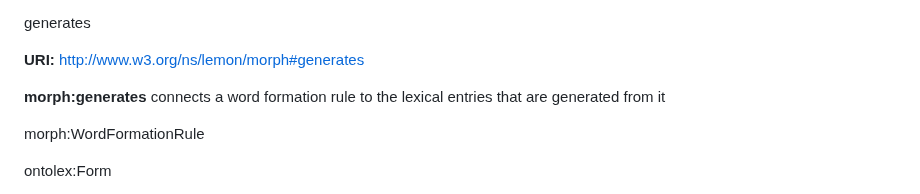
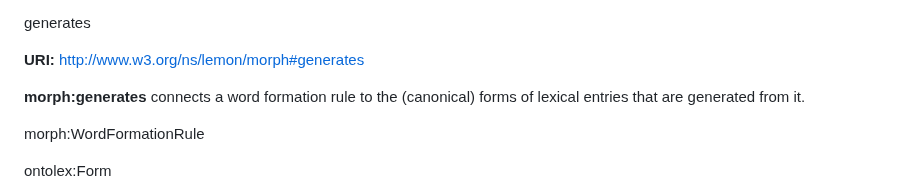
Before and after one commit to ontolex/morph, a Markdown page: index.md, the part around the change. GitHub-like rendering.

Commit message:
correcting definition of generates

```diff
--- a/index.md
+++ b/index.md
@@ -1119,7 +1119,7 @@ Word formation rules generate (canonical) forms of lexical entries rather than f
 
 **URI:** [http://www.w3.org/ns/lemon/morph#generates](http://www.w3.org/ns/lemon/morph#generates)
 
-**morph:generates** connects a word formation rule to the  lexical entries that are generated from it
+**morph:generates** connects a word formation rule to the (canonical) forms of lexical entries that are generated from it.
 
 <div class="description">
 
```
